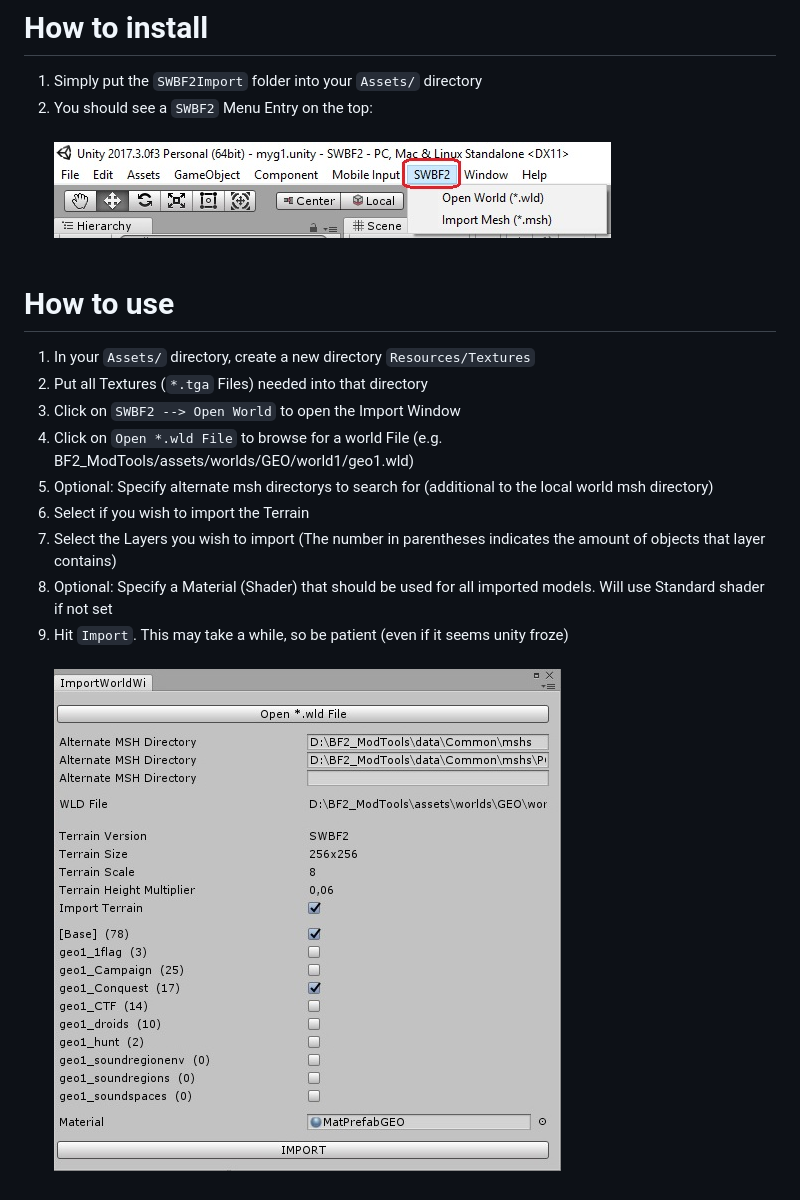
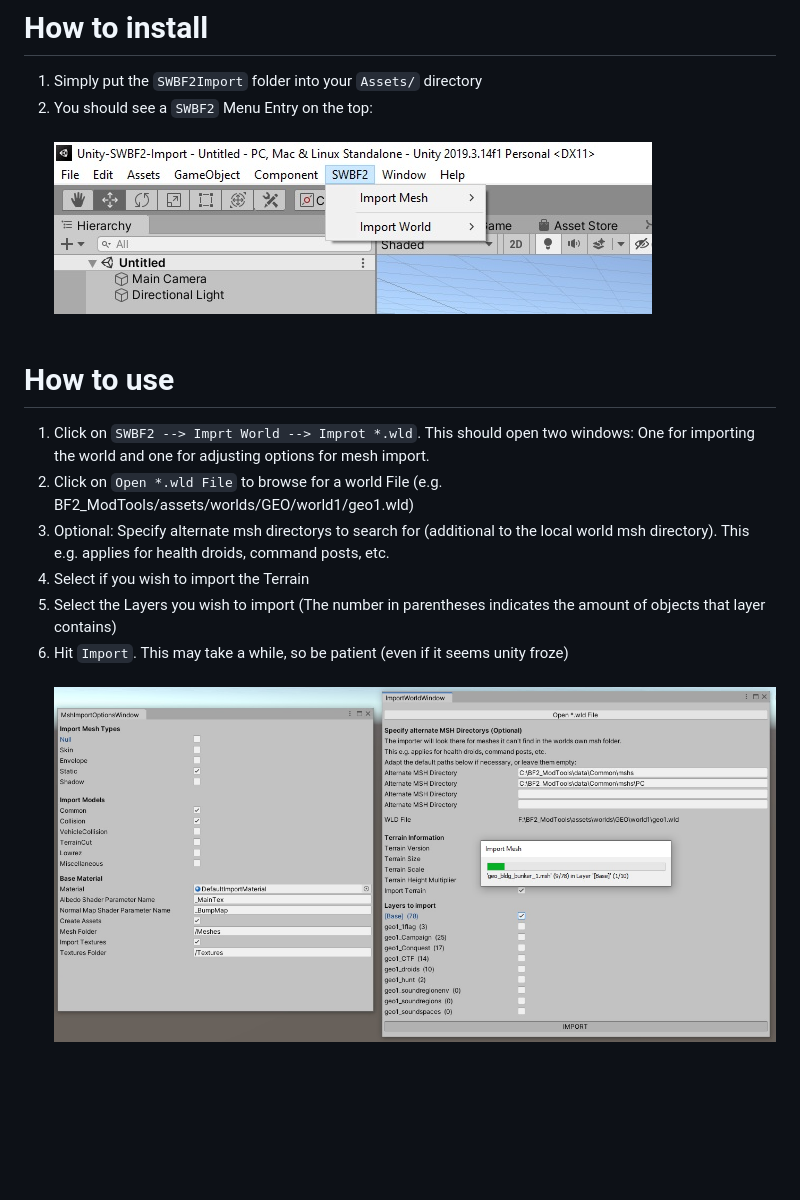
Before and after one commit to Ben1138/Unity-SWBF2-Import, a Markdown page: README.md, the part around the change. Rendered like a GitHub page; pictures changed too: Screenshots/importer.jpg, Screenshots/menu.jpg; blank space fills up the shorter version.

Commit message:
Update to Unity 2019.3. Added automated texture import. Added asset creation support to create meshes and prefabs. Added progress bar during import. Added defaul Material.

````diff
--- a/README.md
+++ b/README.md
@@ -20,14 +20,11 @@ What's supported:
 <br /><br />
 
 # How to use
-1. In your ```Assets/``` directory, create a new directory ```Resources/Textures```
-2. Put all Textures (```*.tga``` Files) needed into that directory
-3. Click on ```SWBF2 --> Open World``` to open the Import Window
-4. Click on ```Open *.wld File``` to browse for a world File (e.g. BF2_ModTools/assets/worlds/GEO/world1/geo1.wld)
-5. Optional: Specify alternate msh directorys to search for (additional to the local world msh directory)
-6. Select if you wish to import the Terrain
-7. Select the Layers you wish to import (The number in parentheses indicates the amount of objects that layer contains)
-8. Optional: Specify a Material (Shader) that should be used for all imported models. Will use Standard shader if not set
-9. Hit ```Import```. This may take a while, so be patient (even if it seems unity froze)
+1. Click on ```SWBF2 --> Imprt World --> Improt *.wld```. This should open two windows: One for importing the world and one for adjusting options for mesh import.
+2. Click on ```Open *.wld File``` to browse for a world File (e.g. BF2_ModTools/assets/worlds/GEO/world1/geo1.wld)
+3. Optional: Specify alternate msh directorys to search for (additional to the local world msh directory). This e.g. applies for health droids, command posts, etc.
+4. Select if you wish to import the Terrain
+5. Select the Layers you wish to import (The number in parentheses indicates the amount of objects that layer contains)
+6. Hit ```Import```. This may take a while, so be patient (even if it seems unity froze)
 <br /><br />
 ![](Screenshots/importer.jpg)
````
Also changed, not shown: 6 other files.
